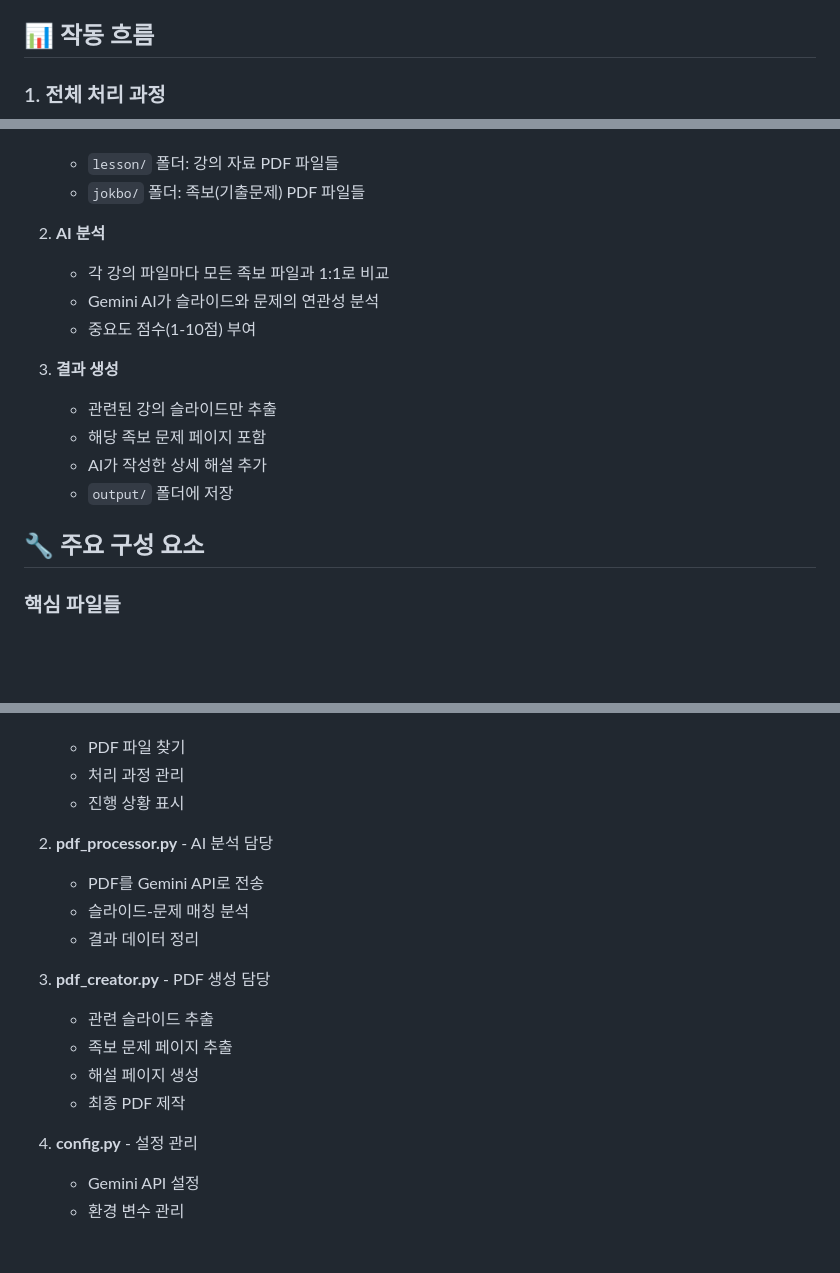
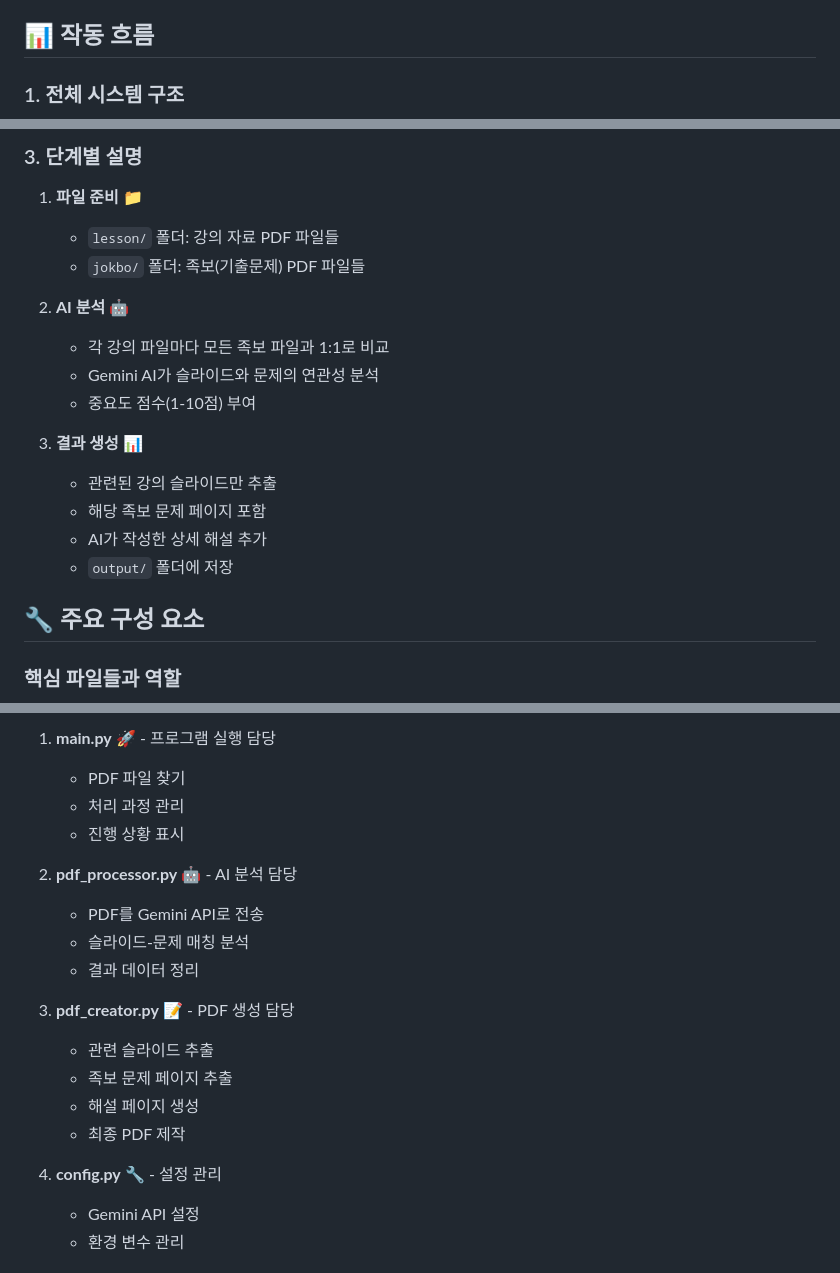
Before and after one commit to ksw6895/jokbodude, a Markdown page: architecture.md, 3 parts joined by grey strips. Drawn GitHub-style; blank space fills up the shorter version.

```diff
--- a/architecture.md
+++ b/architecture.md
@@ -6,5 +6,5 @@
 
 ## 📊 작동 흐름
 
-### 1. 전체 처리 과정
+### 1. 전체 시스템 구조
 
@@ -18,12 +53,15 @@
+### 3. 단계별 설명
+
+1. **파일 준비** 📁
    - `lesson/` 폴더: 강의 자료 PDF 파일들
    - `jokbo/` 폴더: 족보(기출문제) PDF 파일들
 
-2. **AI 분석**
+2. **AI 분석** 🤖
    - 각 강의 파일마다 모든 족보 파일과 1:1로 비교
    - Gemini AI가 슬라이드와 문제의 연관성 분석
    - 중요도 점수(1-10점) 부여
 
-3. **결과 생성**
+3. **결과 생성** 📊
    - 관련된 강의 슬라이드만 추출
    - 해당 족보 문제 페이지 포함
    - AI가 작성한 상세 해설 추가
@@ -31,5 +69,5 @@
 
 ## 🔧 주요 구성 요소
 
-### 핵심 파일들
+### 핵심 파일들과 역할
 
@@ -37,19 +107,20 @@
+1. **main.py** 🚀 - 프로그램 실행 담당
    - PDF 파일 찾기
    - 처리 과정 관리
    - 진행 상황 표시
 
-2. **pdf_processor.py** - AI 분석 담당
+2. **pdf_processor.py** 🤖 - AI 분석 담당
    - PDF를 Gemini API로 전송
    - 슬라이드-문제 매칭 분석
    - 결과 데이터 정리
 
-3. **pdf_creator.py** - PDF 생성 담당
+3. **pdf_creator.py** 📝 - PDF 생성 담당
    - 관련 슬라이드 추출
    - 족보 문제 페이지 추출
    - 해설 페이지 생성
    - 최종 PDF 제작
 
-4. **config.py** - 설정 관리
+4. **config.py** 🔧 - 설정 관리
    - Gemini API 설정
    - 환경 변수 관리
 
```
Also changed, not shown: other parts of architecture.md (+72 -5 lines).
